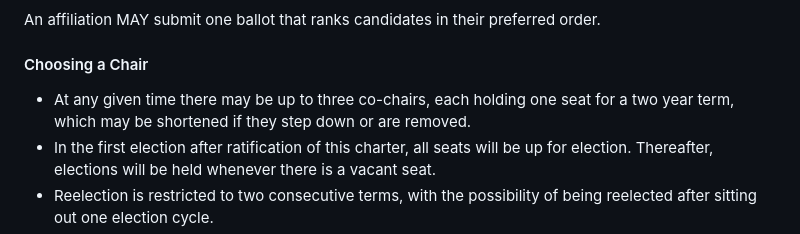
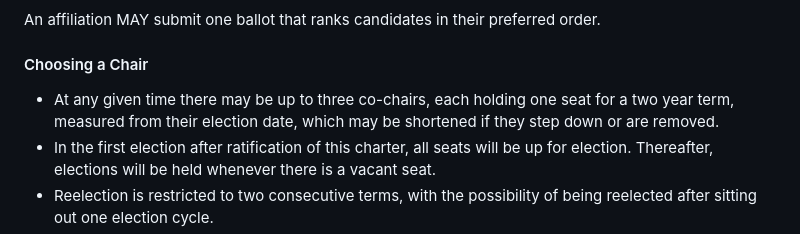
Before and after one commit to w3c-cg/solid, a Markdown page: charter/2023-09-01.md, the part around the change. Drawn GitHub-style.

Commit message:
Update charter/2023-09-01.md
Co-authored-by: Ted Thibodeau Jr <tthibodeau@openlinksw.com>

```diff
--- a/charter/2023-09-01.md
+++ b/charter/2023-09-01.md
@@ -163,7 +163,7 @@ An affiliation MAY submit one ballot that ranks candidates in their preferred or
 
 #### Choosing a Chair
 
-* At any given time there may be up to three co-chairs, each holding one seat for a two year term, which may be shortened if they step down or are removed.
+* At any given time there may be up to three co-chairs, each holding one seat for a two year term, measured from their election date, which may be shortened if they step down or are removed.
 * In the first election after ratification of this charter, all seats will be up for election. Thereafter, elections will be held whenever there is a vacant seat.
 * Reelection is restricted to two consecutive terms, with the possibility of being reelected after sitting out one election cycle.
 * Current chairs will select a date for elections, with a nomination period of two weeks starting four weeks prior to the election.
```
